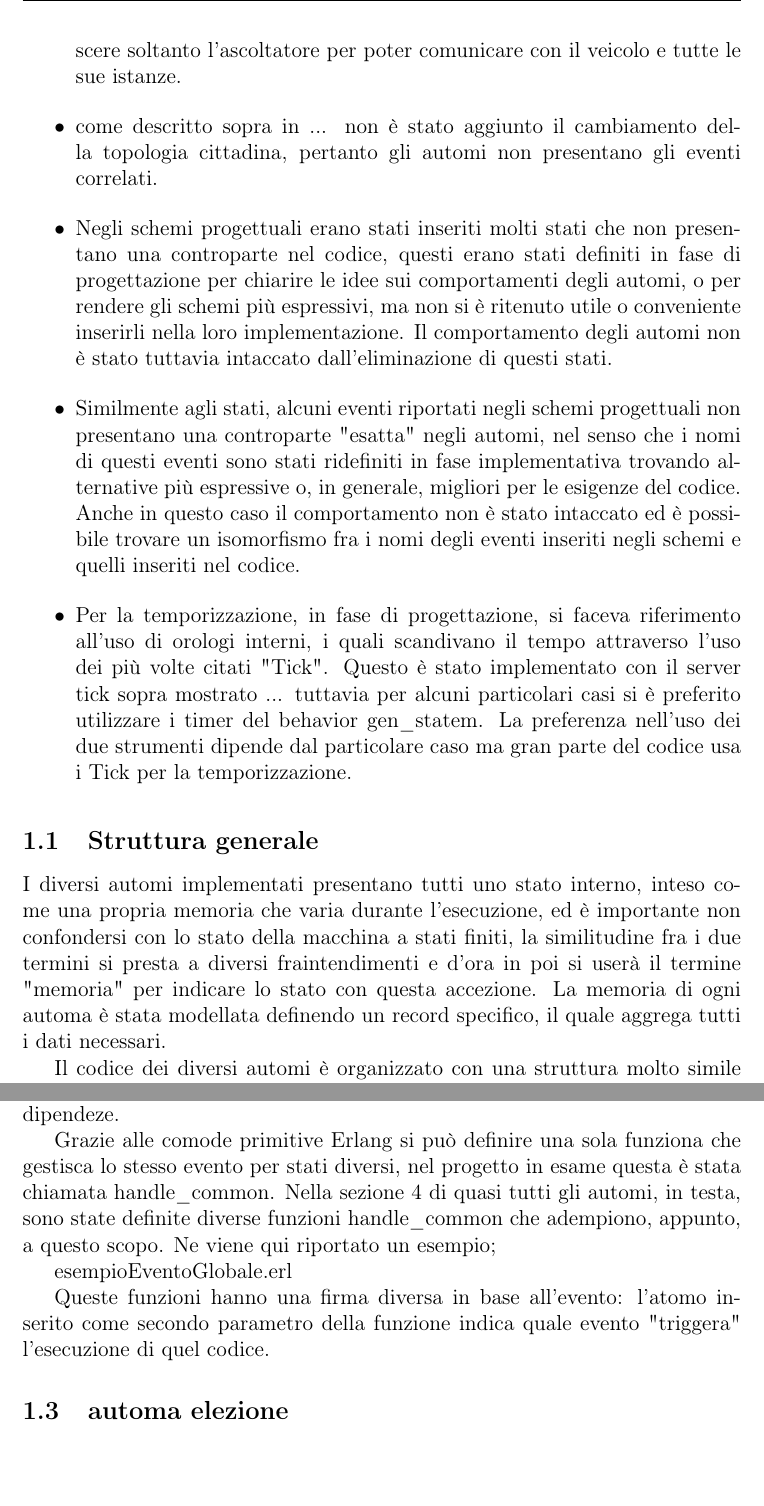
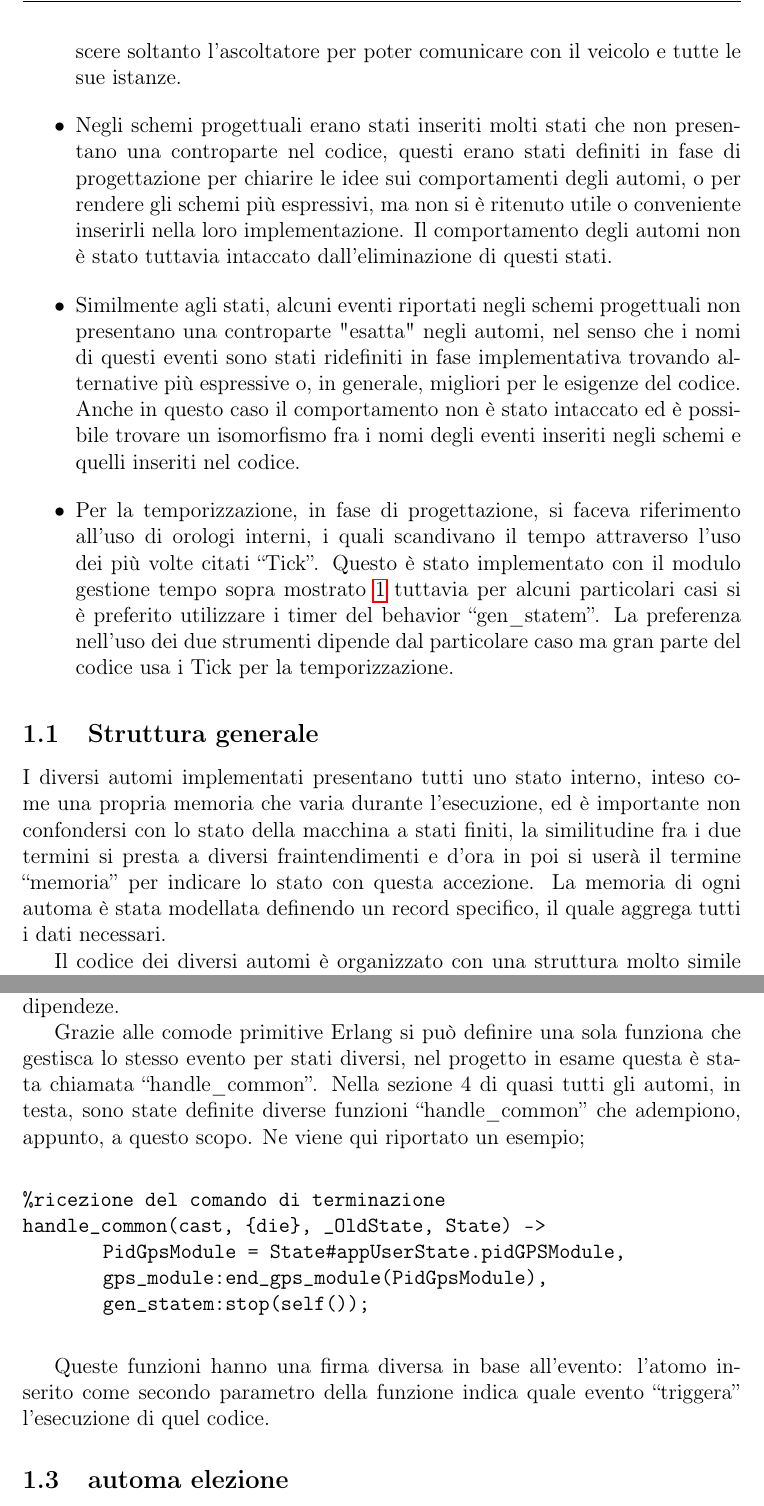
Before and after one commit to kraots94/Sistemi, a LaTeX book (relazione/progetto_finale.tex, which reads relazione/implementazione.tex): two parts of pages 40 and 42 of 78, joined at a grey line, cut so that both start at the same text, the shorter picture padded with empty space. Compiled offline with pdfLaTeX.

Commit message:
Fixes Relation

```diff
--- a/relazione/implementazione.tex
+++ b/relazione/implementazione.tex
@@ -15,14 +15,13 @@ Gli automi implementati rispettano fedelmente gli schemi mostrati ..., fatta ecc
 \begin{itemize}
 	\item Negli schemi progettuali si mostrava come la comunicazione fra automi interni a un'automobile non avvenisse mai in modo diretto, infatti l'ascoltatore del mezzo si comportava da proxy fra i due automi. Questa scelta progettuale è stata rivista in fase di implementazione, infatti si è ritenuto più veloce permettere una comunicazione diretta, ottenendo anche un codice più snello, pulito e dal comportamento più chiaro.
 	La comunicazione fra un automa interno al veicolo e un automa esterno, come per esempio fra l'automa dell'elezione e l'applicazione utente, avviene tuttavia usando l'ascoltatore come proxy, il quale infatti è l'interfaccia col mondo esterno per un veicolo. Questo ha permesso di diminuire le dipendeze fra i diversi automi: un automa esterno al mezzo deve conoscere soltanto l'ascoltatore per poter comunicare con il veicolo e tutte le sue istanze.
-	\item come descritto sopra in ... non è stato aggiunto il cambiamento della topologia cittadina, pertanto gli automi non presentano gli eventi correlati.
 	\item Negli schemi progettuali erano stati inseriti molti stati che non presentano una controparte nel codice, questi erano stati definiti in fase di progettazione per chiarire le idee sui comportamenti degli automi, o per rendere gli schemi più espressivi, ma non si è ritenuto utile o conveniente inserirli nella loro implementazione. Il comportamento degli automi non è stato tuttavia intaccato dall'eliminazione di questi stati.
 	\item Similmente agli stati, alcuni eventi riportati negli schemi progettuali non presentano una controparte "esatta" negli automi, nel senso che i nomi di questi eventi sono stati ridefiniti in fase implementativa trovando alternative più espressive o, in generale, migliori per le esigenze del codice. Anche in questo caso il comportamento non è stato intaccato ed è possibile trovare un isomorfismo fra i nomi degli eventi inseriti negli schemi e quelli inseriti nel codice.
-	\item Per la temporizzazione, in fase di progettazione, si faceva riferimento all'uso di orologi interni, i quali scandivano il tempo attraverso l'uso dei più volte citati "Tick". Questo è stato implementato con il server tick sopra mostrato ... tuttavia per alcuni particolari casi si è preferito utilizzare i timer del behavior gen\_statem. La preferenza nell'uso dei due strumenti dipende dal particolare caso ma gran parte del codice usa i Tick per la temporizzazione.
+	\item Per la temporizzazione, in fase di progettazione, si faceva riferimento all'uso di orologi interni, i quali scandivano il tempo attraverso l'uso dei più volte citati ``Tick''. Questo è stato implementato con il modulo gestione tempo sopra mostrato \ref{modules} tuttavia per alcuni particolari casi si è preferito utilizzare i timer del behavior ``gen\_statem''. La preferenza nell'uso dei due strumenti dipende dal particolare caso ma gran parte del codice usa i Tick per la temporizzazione.
 \end{itemize}
 
 \subsection{Struttura generale} \label{strutturaGeneraleAutomi}
-I diversi automi implementati presentano tutti uno stato interno, inteso come una propria memoria che varia durante l'esecuzione, ed è importante non confondersi con lo stato della macchina a stati finiti, la similitudine fra i due termini si presta a diversi fraintendimenti e d'ora in poi si userà il termine "memoria" per indicare lo stato con questa accezione. La memoria di ogni automa è stata modellata definendo un record specifico, il quale aggrega tutti i dati necessari.
+I diversi automi implementati presentano tutti uno stato interno, inteso come una propria memoria che varia durante l'esecuzione, ed è importante non confondersi con lo stato della macchina a stati finiti, la similitudine fra i due termini si presta a diversi fraintendimenti e d'ora in poi si userà il termine ``memoria'' per indicare lo stato con questa accezione. La memoria di ogni automa è stata modellata definendo un record specifico, il quale aggrega tutti i dati necessari.
 
 Il codice dei diversi automi è organizzato con una struttura molto simile che si può schematizzare in queste 5 sezioni:
 
@@ -46,11 +48,17 @@ si noti come il secondo parametro della funzione indichi il nome dell'evento che
 
 Gli eventi globali portano a un ovvio overhead se implementati in questo modo, infatti per un evento ricevibile in N stati è necessario scrivere N funzioni diverse, se il comportamento è lo stesso in tutti gli stati questo comporta la scrittura di N funzioni tutte uguali ottenendo ulteriormente numerose dipendeze.
 
-Grazie alle comode primitive Erlang si può definire una sola funziona che gestisca lo stesso evento per stati diversi, nel progetto in esame questa è stata chiamata handle\_common. Nella sezione 4 di quasi tutti gli automi, in testa, sono state definite diverse funzioni handle\_common che adempiono, appunto, a questo scopo. Ne viene qui riportato un esempio;
+Grazie alle comode primitive Erlang si può definire una sola funziona che gestisca lo stesso evento per stati diversi, nel progetto in esame questa è stata chiamata ``handle\_common''. Nella sezione 4 di quasi tutti gli automi, in testa, sono state definite diverse funzioni ``handle\_common'' che adempiono, appunto, a questo scopo. Ne viene qui riportato un esempio;
 
-esempioEventoGlobale.erl
+\begin{lstlisting}
+%ricezione del comando di terminazione
+handle_common(cast, {die}, _OldState, State) ->
+	PidGpsModule = State#appUserState.pidGPSModule,
+	gps_module:end_gps_module(PidGpsModule),
+	gen_statem:stop(self());
+\end{lstlisting}
 
-Queste funzioni hanno una firma diversa in base all'evento: l'atomo inserito come secondo parametro della funzione indica quale evento "triggera" l'esecuzione di quel codice.
+Queste funzioni hanno una firma diversa in base all'evento: l'atomo inserito come secondo parametro della funzione indica quale evento ``triggera'' l'esecuzione di quel codice.
 
 \subsection{automa elezione}
 
```
Also changed, not shown: relazione/validazione.tex (+4 -4 lines), relazione/implementazione.tex (17 more changed lines).
